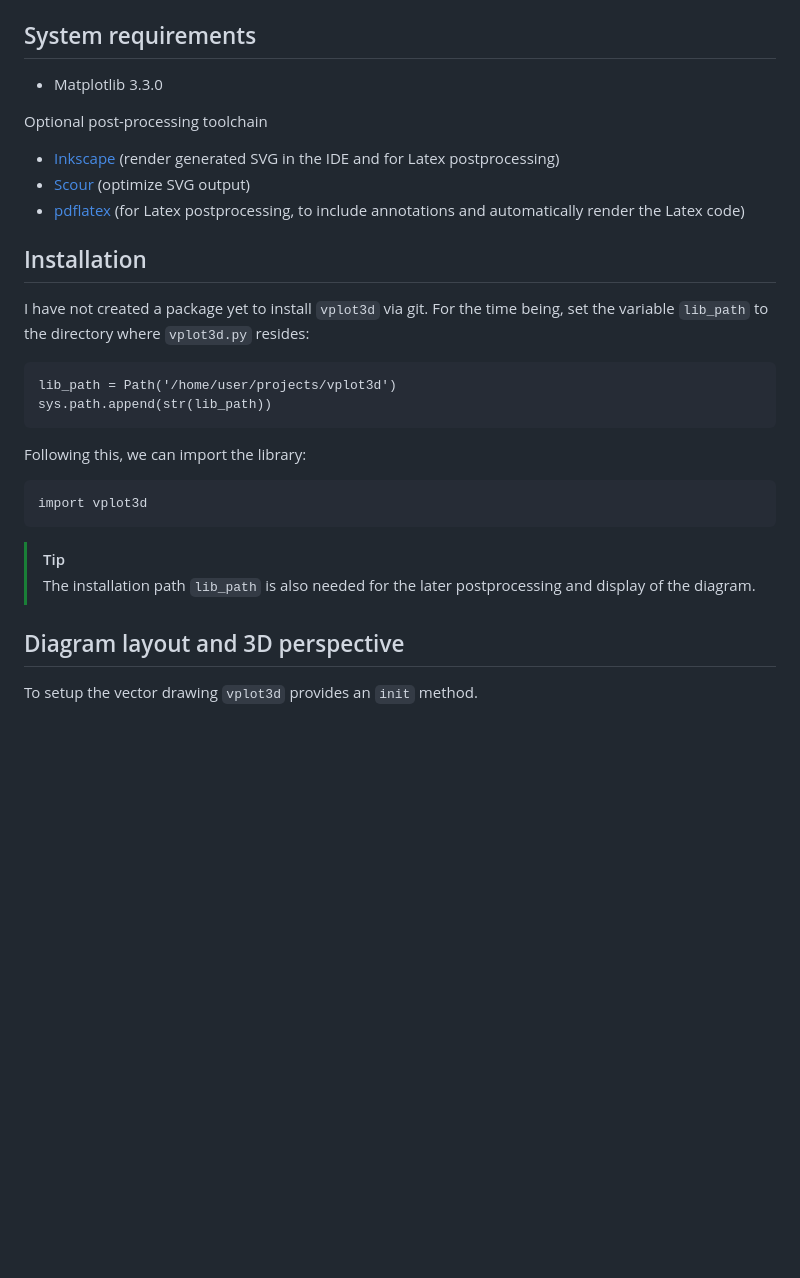
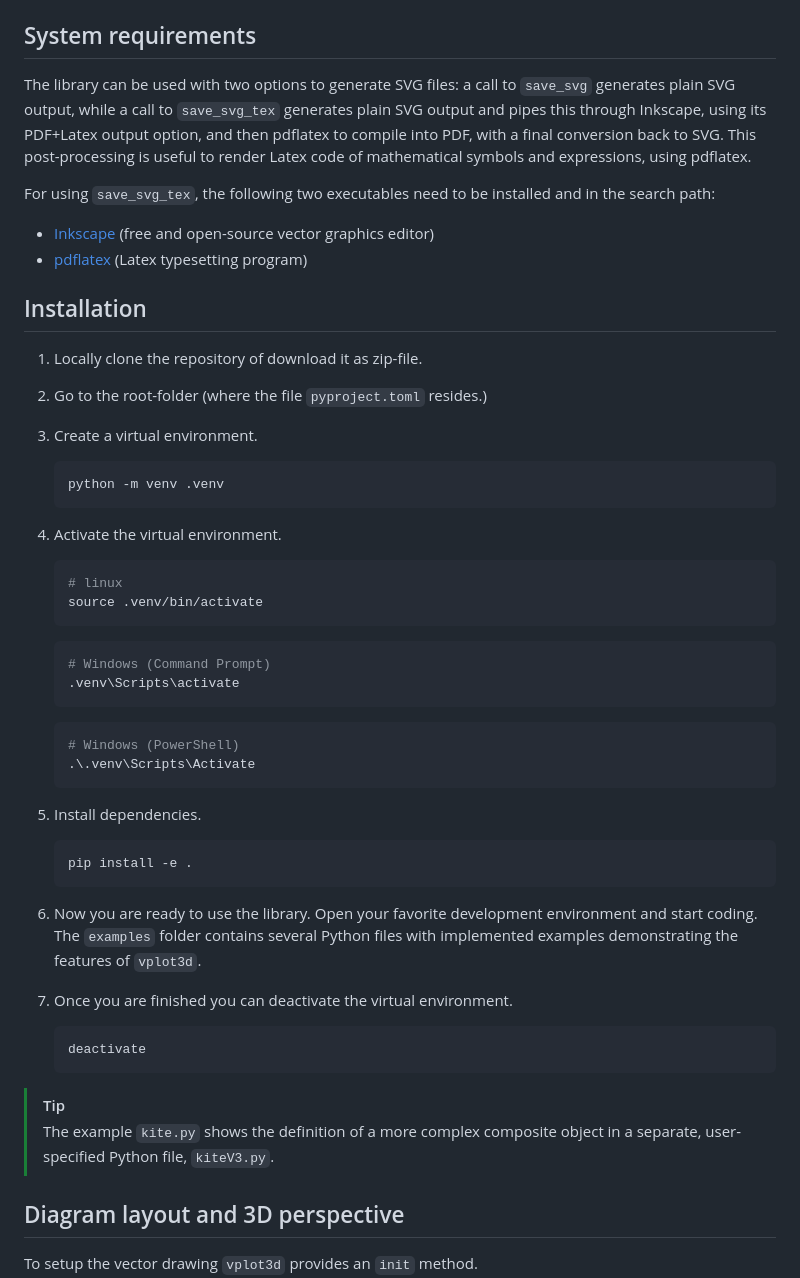
Before and after one commit to rschmehl/vplot3d, a Markdown page: README.md, the part around the change. GitHub-like rendering; blank space fills up the shorter version.

Commit message:
updated documentation

````diff
--- a/README.md
+++ b/README.md
@@ -13,28 +13,47 @@ Points and arrowheads (for vectors and arc measures) are generated as native SVG
 
 ## System requirements
 
-- Matplotlib 3.3.0
+The library can be used with two options to generate SVG files: a call to `save_svg` generates plain SVG output, while a call to `save_svg_tex` generates plain SVG output and pipes this through Inkscape, using its PDF+Latex output option, and then pdflatex to compile into PDF, with a final conversion back to SVG. This post-processing is useful to render Latex code of mathematical symbols and expressions, using pdflatex.
 
-Optional post-processing toolchain
+For using  `save_svg_tex`, the following two executables need to be installed and in the search path:
 
-- [Inkscape](https://inkscape.org/) (render generated SVG in the IDE and for Latex postprocessing)
-- [Scour](https://github.com/scour-project/scour) (optimize SVG output)
-- [pdflatex](https://www.tug.org/texlive/) (for Latex postprocessing, to include annotations and automatically render the Latex code)
+- [Inkscape](https://inkscape.org/) (free and open-source vector graphics editor)
+- [pdflatex](https://www.tug.org/texlive/) (Latex typesetting program)
 
 ## Installation
 
-I have not created a package yet to install `vplot3d` via git. For the time being, set the variable `lib_path` to the directory where `vplot3d.py` resides:
+1. Locally clone the repository of download it as zip-file.
+2. Go to the root-folder (where the file `pyproject.toml` resides.)
+3. Create a virtual environment.
+   ```bash
+   python -m venv .venv
+   ```
+4. Activate the virtual environment.
 
-    lib_path = Path('/home/user/projects/vplot3d')
-    sys.path.append(str(lib_path))
-
-Following this, we can import the library:
-
-    import vplot3d
-
+   ```bash
+   # linux
+   source .venv/bin/activate
+   ```
+   ```bash
+   # Windows (Command Prompt)
+   .venv\Scripts\activate
+   ```
+   ```bash
+   # Windows (PowerShell)
+   .\.venv\Scripts\Activate
+   ```
+5. Install dependencies.
+   ```bash
+   pip install -e .
+   ```
+6. Now you are ready to use the library. Open your favorite development environment and start coding. The `examples` folder contains several Python files with implemented examples demonstrating the features of `vplot3d`.
+6. Once you are finished you can deactivate the virtual environment.
+   ```bash
+   deactivate
+   ```
 
 > [!TIP]
-> The installation path `lib_path` is also needed for the later postprocessing and display of the diagram.
+> The example `kite.py` shows the definition of a more complex composite object in a separate, user-specified Python file, `kiteV3.py`.
 
 ## Diagram layout and 3D perspective
 
````
